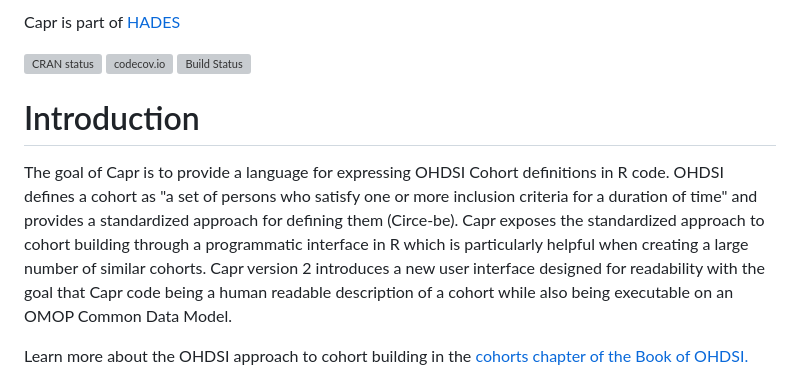
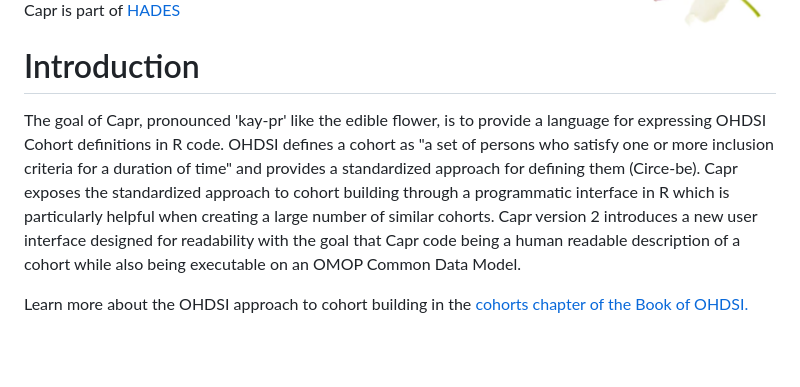
Before and after one commit to OHDSI/Capr, a Markdown page: README.md, the part around the change printed below. GitHub-like rendering; pictures changed too: man/figures/logo.png (added); blank space fills up the shorter version; grey boxes are pictures that could not be loaded.

```diff
--- a/README.md
+++ b/README.md
@@ -2,5 +2,5 @@
 
-Capr is part of [HADES](https://ohdsi.github.io/Hades/)
+
 
 <!-- badges: start -->
 
@@ -8,9 +8,11 @@ Capr is part of [HADES](https://ohdsi.github.io/Hades/)
 
 <!-- badges: end -->
 
+Capr is part of [HADES](https://ohdsi.github.io/Hades/)
+
 # Introduction
 
-The goal of Capr is to provide a language for expressing OHDSI Cohort definitions in R code. OHDSI defines a cohort as "a set of persons who satisfy one or more inclusion criteria for a duration of time" and provides a standardized approach for defining them (Circe-be). Capr exposes the standardized approach to cohort building through a programmatic interface in R which is particularly helpful when creating a large number of similar cohorts. Capr version 2 introduces a new user interface designed for readability with the goal that Capr code being a human readable description of a cohort while also being executable on an OMOP Common Data Model.
+The goal of Capr, pronounced 'kay-pr' like the edible flower, is to provide a language for expressing OHDSI Cohort definitions in R code. OHDSI defines a cohort as "a set of persons who satisfy one or more inclusion criteria for a duration of time" and provides a standardized approach for defining them (Circe-be). Capr exposes the standardized approach to cohort building through a programmatic interface in R which is particularly helpful when creating a large number of similar cohorts. Capr version 2 introduces a new user interface designed for readability with the goal that Capr code being a human readable description of a cohort while also being executable on an OMOP Common Data Model.
 
 Learn more about the OHDSI approach to cohort building in the [cohorts chapter of the Book of OHDSI.](https://ohdsi.github.io/TheBookOfOhdsi/Cohorts.html)
 
```
Also changed, not shown: other parts of README.md (+1 -1 lines).
